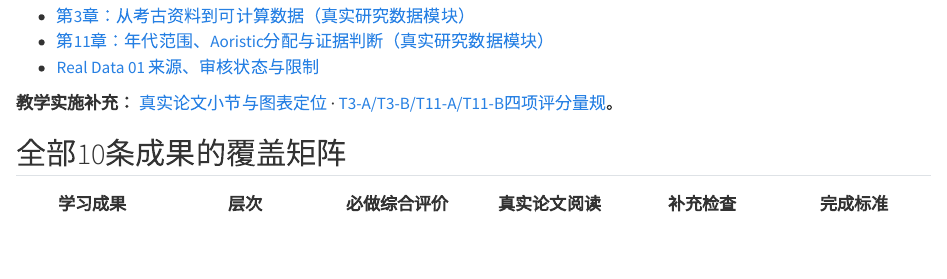
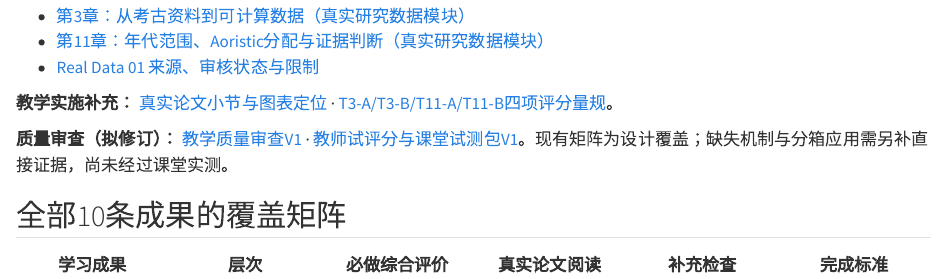
Before and after one commit to AI-Archaeology/AI-Archaeology-Textbook, a Quarto document (teaching-modules/real-data-outcomes-matrix-v1.qmd): the page in a window 1100 px wide, from 240 px down. Rendered offline with R 4.5, knitr and Pandoc in place of Quarto, with nearby package versions.

Commit message:
Link teaching QA and instructor piloting documents

```diff
--- a/teaching-modules/real-data-outcomes-matrix-v1.qmd
+++ b/teaching-modules/real-data-outcomes-matrix-v1.qmd
@@ -9,6 +9,8 @@
 - [Real Data 01 来源、审核状态与限制](../real-data-candidate-chinese-ceramics.qmd)
 
 **教学实施补充：** [真实论文小节与图表定位](real-data-reading-guide-v1.qmd) · [T3-A/T3-B/T11-A/T11-B四项评分量规](real-data-rubrics-v1.qmd)。
+
+**质量审查（拟修订）：** [教学质量审查V1](real-data-teaching-qa-v1.qmd) · [教师试评分与课堂试测包V1](real-data-pilot-pack-v1.qmd)。现有矩阵为设计覆盖；缺失机制与分箱应用需另补直接证据，尚未经过课堂实测。
 
 ## 全部10条成果的覆盖矩阵
 
```
